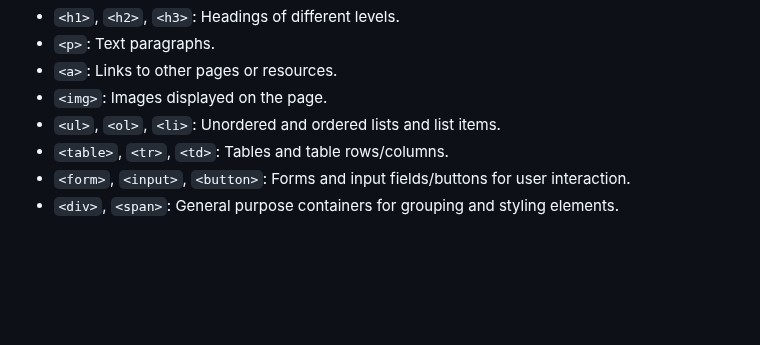
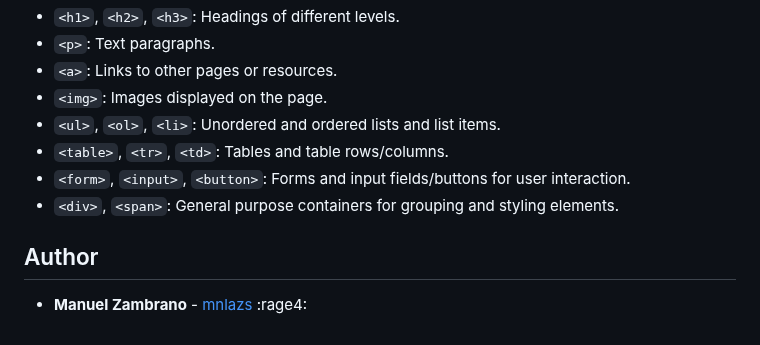
Before and after one commit to mnlazs/holbertonschool-web-development, a Markdown page: html_advanced/README.md, the part around the change. GitHub-like rendering; blank space fills up the shorter version.

```diff
--- a/html_advanced/README.md
+++ b/html_advanced/README.md
@@ -62,3 +62,6 @@ Each HTML tag has a specific purpose and is used to represent different types of
    - `<table>`, `<tr>`, `<td>`: Tables and table rows/columns.
    - `<form>`, `<input>`, `<button>`: Forms and input fields/buttons for user interaction.
    - `<div>`, `<span>`: General purpose containers for grouping and styling elements.
+
+## Author
+- **Manuel Zambrano** - [mnlazs](https://github.com/mnlazs) :rage4:
```
